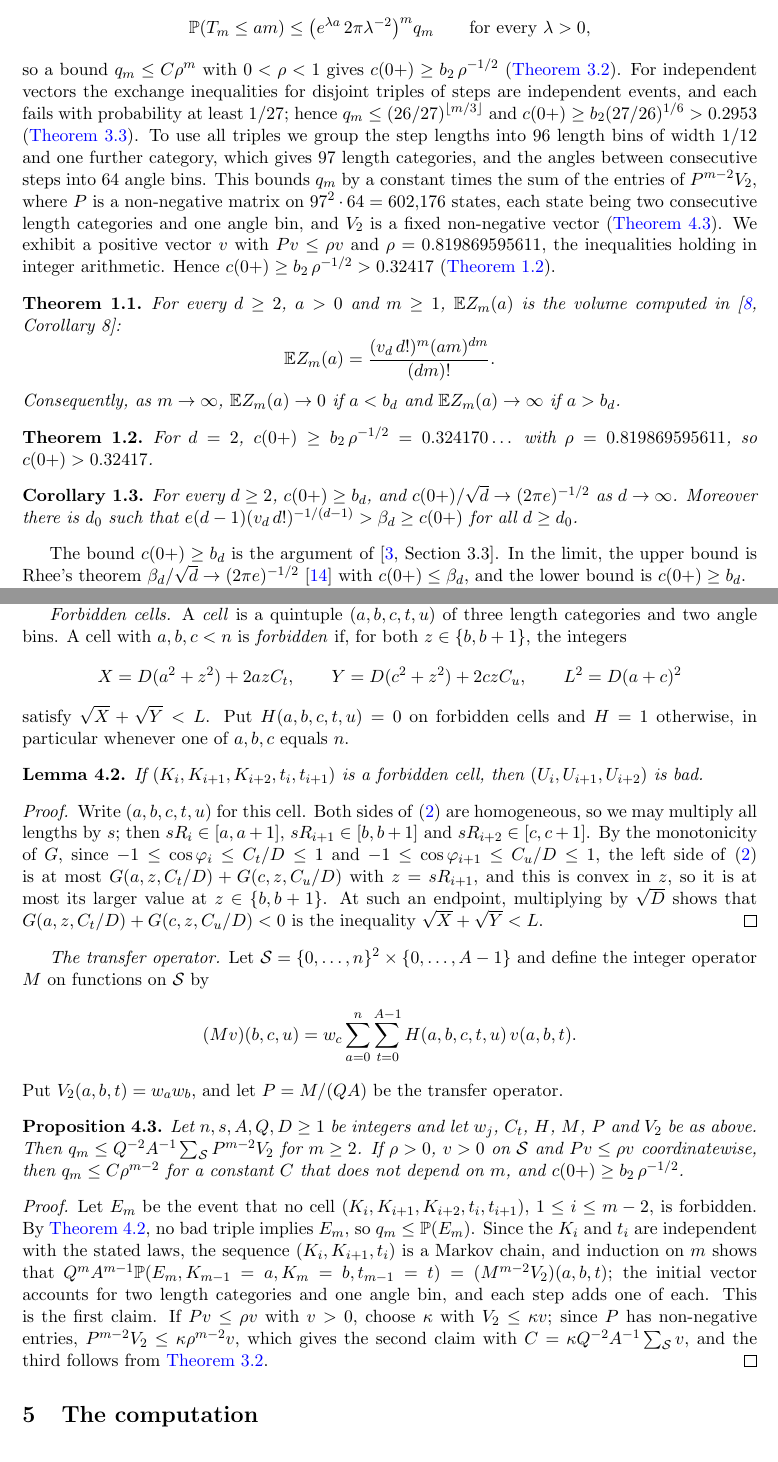
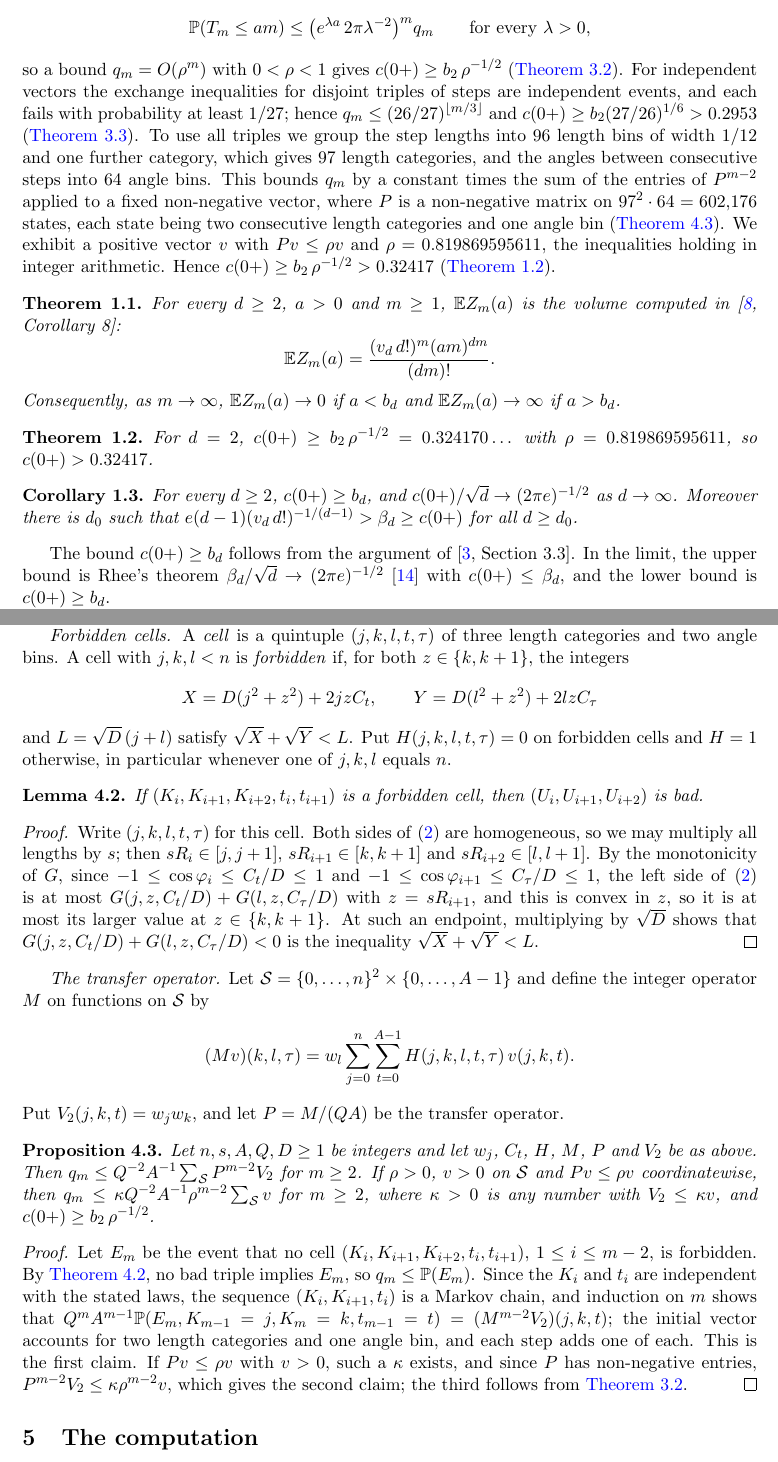
Before and after one commit to yspennstate/sparse-tsp-constant-lower-bound, a LaTeX paper (main.tex): two parts of pages 3 and 6 of 11, joined at a grey line, cut so that both start at the same text. Compiled offline with pdfLaTeX.

Commit message:
One letter per meaning; notation table in order of first use
Co-Authored-By: Claude Opus 5.5 <noreply@anthropic.com>

```diff
--- a/main.tex
+++ b/main.tex
@@ -116,14 +116,14 @@ satisfy the exchange inequality for $1\le i\le m-2$. Then
 \[
 \Prob(T_m\le am)\le\bigl(e^{\lambda a}\,2\pi\lambda^{-2}\bigr)^m q_m\qquad\text{for every }\lambda>0,
 \]
-so a bound $q_m\le C\rho^m$ with $0<\rho<1$ gives $c(0+)\ge b_2\,\rho^{-1/2}$ (\Cref{prop:block}). For independent
+so a bound $q_m=O(\rho^m)$ with $0<\rho<1$ gives $c(0+)\ge b_2\,\rho^{-1/2}$ (\Cref{prop:block}). For independent
 vectors the exchange inequalities for disjoint triples of steps are independent events, and each fails with
 probability at least $1/27$; hence $q_m\le(26/27)^{\lfloor m/3\rfloor}$ and $c(0+)\ge b_2(27/26)^{1/6}>0.2953$
 (\Cref{prop:hand}). To use all triples we group the step lengths into $96$ length bins of width $1/12$ and one further
 category, which gives $97$ length categories, and the angles between consecutive steps into $64$ angle bins. This
-bounds $q_m$ by a constant times the sum of the entries of $P^{m-2}V_2$, where $P$ is a non-negative matrix on
-$97^2\cdot 64=602{,}176$ states, each state being two consecutive length categories and one angle bin, and $V_2$ is a
-fixed non-negative vector (\Cref{prop:transfer}). We exhibit a positive vector $v$ with $Pv\le\rho v$ and
+bounds $q_m$ by a constant times the sum of the entries of $P^{m-2}$ applied to a fixed non-negative vector, where $P$
+is a non-negative matrix on $97^2\cdot 64=602{,}176$ states, each state being two consecutive length categories and one
+angle bin (\Cref{prop:transfer}). We exhibit a positive vector $v$ with $Pv\le\rho v$ and
 $\rho=0.819869595611$, the inequalities holding in integer arithmetic. Hence $c(0+)\ge b_2\,\rho^{-1/2}>0.32417$
 (\Cref{thm:main}).
 
@@ -144,7 +144,7 @@ For every $d\ge 2$, $c(0+)\ge b_d$, and $c(0+)/\sqrt d\to(2\pi e)^{-1/2}$ as $d\
 there is $d_0$ such that $e(d-1)(v_d\,d!)^{-1/(d-1)}>\beta_d\ge c(0+)$ for all $d\ge d_0$.
 \end{corollary}
 
-The bound $c(0+)\ge b_d$ is the argument of \cite[Section~3.3]{AK}. In the limit,
+The bound $c(0+)\ge b_d$ follows from the argument of \cite[Section~3.3]{AK}. In the limit,
 the upper bound is Rhee's theorem $\beta_d/\sqrt d\to(2\pi e)^{-1/2}$ \cite{Rhee} with $c(0+)\le\beta_d$, and the lower
 bound is $c(0+)\ge b_d$.
 
@@ -292,46 +292,46 @@ $w_j/(Q\,\Prob(R\in I_j))$ and $K_i=n$ otherwise, and $K_i=n$ when $R_i$ lies in
 index of the angle bin of $\varphi_i$. By \Cref{lem:angles}, the $K_i$ and the $t_i$ are
 independent, with $\Prob(t_i=t)=1/A$.
 
-\emph{Forbidden cells.} A \emph{cell} is a quintuple $(a,b,c,t,u)$ of three length categories and two angle bins. A
-cell with $a,b,c<n$ is \emph{forbidden} if, for both $z\in\{b,b+1\}$, the integers
+\emph{Forbidden cells.} A \emph{cell} is a quintuple $(j,k,l,t,\tau)$ of three length categories and two angle bins. A
+cell with $j,k,l<n$ is \emph{forbidden} if, for both $z\in\{k,k+1\}$, the integers
 \[
-X=D(a^2+z^2)+2azC_t,\qquad Y=D(c^2+z^2)+2czC_u,\qquad L^2=D(a+c)^2
+X=D(j^2+z^2)+2jzC_t,\qquad Y=D(l^2+z^2)+2lzC_\tau
 \]
-satisfy $\sqrt X+\sqrt Y<L$. Put $H(a,b,c,t,u)=0$ on forbidden cells and $H=1$ otherwise, in particular
-whenever one of $a,b,c$ equals $n$.
+and $L=\sqrt D\,(j+l)$ satisfy $\sqrt X+\sqrt Y<L$. Put $H(j,k,l,t,\tau)=0$ on forbidden cells and $H=1$ otherwise, in particular
+whenever one of $j,k,l$ equals $n$.
 
 \begin{lemma}\label{lem:cell}
 If $(K_i,K_{i+1},K_{i+2},t_i,t_{i+1})$ is a forbidden cell, then $(U_i,U_{i+1},U_{i+2})$ is bad.
 \end{lemma}
 
 \begin{proof}
-Write $(a,b,c,t,u)$ for this cell. Both sides of \eqref{eq:bad} are homogeneous, so we may multiply all lengths by $s$; then $sR_i\in[a,a+1]$,
-$sR_{i+1}\in[b,b+1]$ and $sR_{i+2}\in[c,c+1]$. By the monotonicity of $G$, since $-1\le\cos\varphi_i\le C_t/D\le 1$ and $-1\le\cos\varphi_{i+1}\le C_u/D\le 1$, the left side of \eqref{eq:bad} is at most
-$G(a,z,C_t/D)+G(c,z,C_u/D)$ with $z=sR_{i+1}$, and this is convex in $z$, so it is at most its larger value at
-$z\in\{b,b+1\}$. At such an endpoint, multiplying by $\sqrt D$ shows that $G(a,z,C_t/D)+G(c,z,C_u/D)<0$ is the
+Write $(j,k,l,t,\tau)$ for this cell. Both sides of \eqref{eq:bad} are homogeneous, so we may multiply all lengths by $s$; then $sR_i\in[j,j+1]$,
+$sR_{i+1}\in[k,k+1]$ and $sR_{i+2}\in[l,l+1]$. By the monotonicity of $G$, since $-1\le\cos\varphi_i\le C_t/D\le 1$ and $-1\le\cos\varphi_{i+1}\le C_\tau/D\le 1$, the left side of \eqref{eq:bad} is at most
+$G(j,z,C_t/D)+G(l,z,C_\tau/D)$ with $z=sR_{i+1}$, and this is convex in $z$, so it is at most its larger value at
+$z\in\{k,k+1\}$. At such an endpoint, multiplying by $\sqrt D$ shows that $G(j,z,C_t/D)+G(l,z,C_\tau/D)<0$ is the
 inequality $\sqrt X+\sqrt Y<L$.
 \end{proof}
 
 \emph{The transfer operator.} Let $\mathcal S=\{0,\dots,n\}^2\times\{0,\dots,A-1\}$ and define the integer operator $M$ on functions on
 $\mathcal S$ by
 \[
-(Mv)(b,c,u)=w_c\sum_{a=0}^{n}\sum_{t=0}^{A-1}H(a,b,c,t,u)\,v(a,b,t).
+(Mv)(k,l,\tau)=w_l\sum_{j=0}^{n}\sum_{t=0}^{A-1}H(j,k,l,t,\tau)\,v(j,k,t).
 \]
-Put $V_2(a,b,t)=w_aw_b$, and let $P=M/(QA)$ be the transfer operator.
+Put $V_2(j,k,t)=w_jw_k$, and let $P=M/(QA)$ be the transfer operator.
 
 \begin{proposition}\label{prop:transfer}
 Let $n,s,A,Q,D\ge 1$ be integers and let $w_j$, $C_t$, $H$, $M$, $P$ and $V_2$ be as above. Then $q_m\le Q^{-2}A^{-1}\sum_{\mathcal S}P^{m-2}V_2$ for $m\ge 2$. If $\rho>0$, $v>0$
-on $\mathcal S$ and $Pv\le\rho v$ coordinatewise, then $q_m\le C\rho^{m-2}$ for a constant $C$ that does not depend
-on $m$, and $c(0+)\ge b_2\,\rho^{-1/2}$.
+on $\mathcal S$ and $Pv\le\rho v$ coordinatewise, then $q_m\le\kappa Q^{-2}A^{-1}\rho^{m-2}\sum_{\mathcal S}v$ for
+$m\ge2$, where $\kappa>0$ is any number with $V_2\le\kappa v$, and $c(0+)\ge b_2\,\rho^{-1/2}$.
 \end{proposition}
 
 \begin{proof}
 Let $E_m$ be the event that no cell $(K_i,K_{i+1},K_{i+2},t_i,t_{i+1})$, $1\le i\le m-2$, is forbidden. By
 \Cref{lem:cell}, no bad triple implies $E_m$, so $q_m\le\Prob(E_m)$. Since the $K_i$ and $t_i$ are independent with
 the stated laws, the sequence $(K_i,K_{i+1},t_i)$ is a Markov chain, and induction on $m$ shows that $Q^mA^{m-1}
-\Prob(E_m,K_{m-1}=a,K_m=b,t_{m-1}=t)=(M^{m-2}V_2)(a,b,t)$; the initial vector accounts for two length categories and
-one angle bin, and each step adds one of each. This is the first claim. If $Pv\le\rho v$ with $v>0$, choose $\kappa$ with
-$V_2\le \kappa v$; since $P$ has non-negative entries, $P^{m-2}V_2\le \kappa\rho^{m-2}v$, which gives the second claim with $C=\kappa Q^{-2}A^{-1}\sum_{\mathcal S}v$, and
+\Prob(E_m,K_{m-1}=j,K_m=k,t_{m-1}=t)=(M^{m-2}V_2)(j,k,t)$; the initial vector accounts for two length categories and
+one angle bin, and each step adds one of each. This is the first claim. If $Pv\le\rho v$ with $v>0$, such a $\kappa$
+exists, and since $P$ has non-negative entries, $P^{m-2}V_2\le \kappa\rho^{m-2}v$, which gives the second claim;
 the third follows from \Cref{prop:block}.
 \end{proof}
 
```
Also changed, not shown: main.pdf, main.tex (91 more changed lines).
